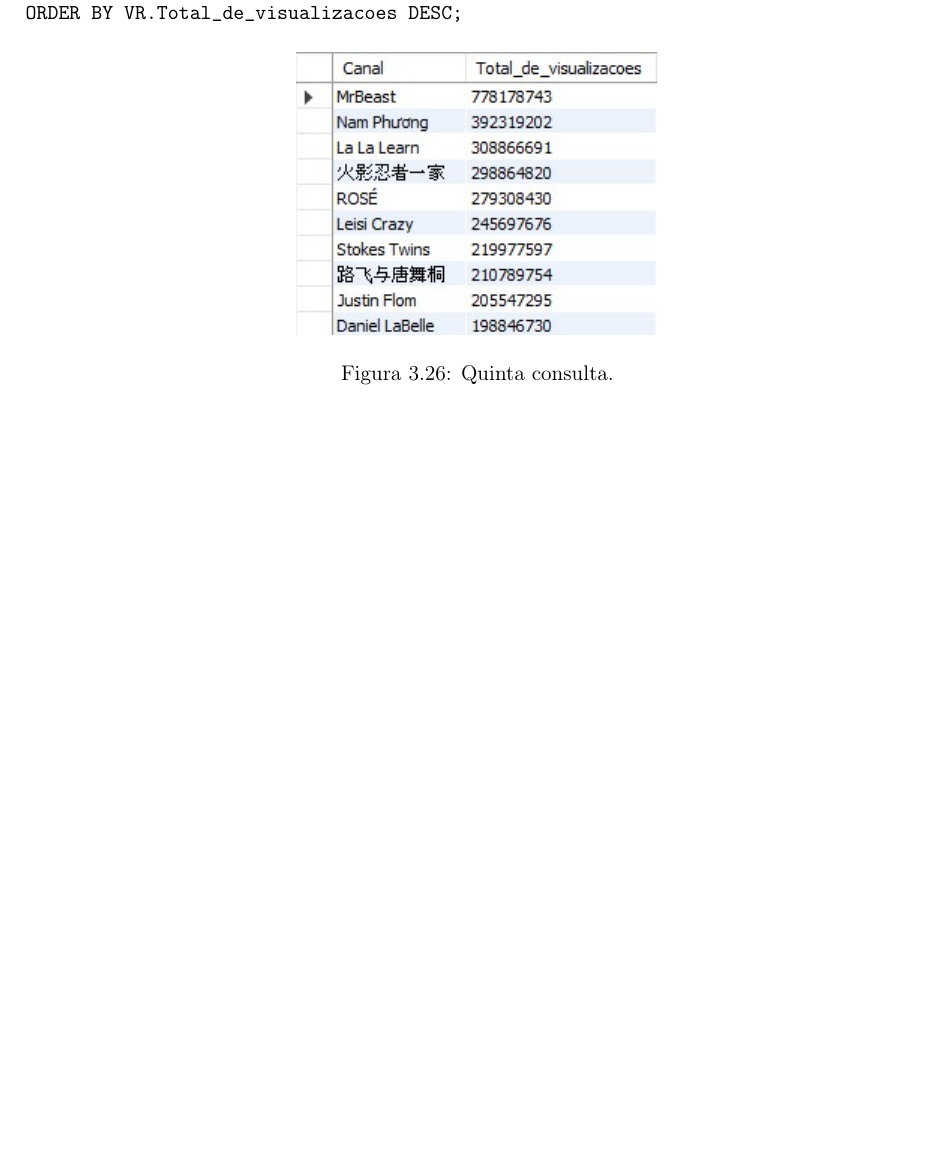
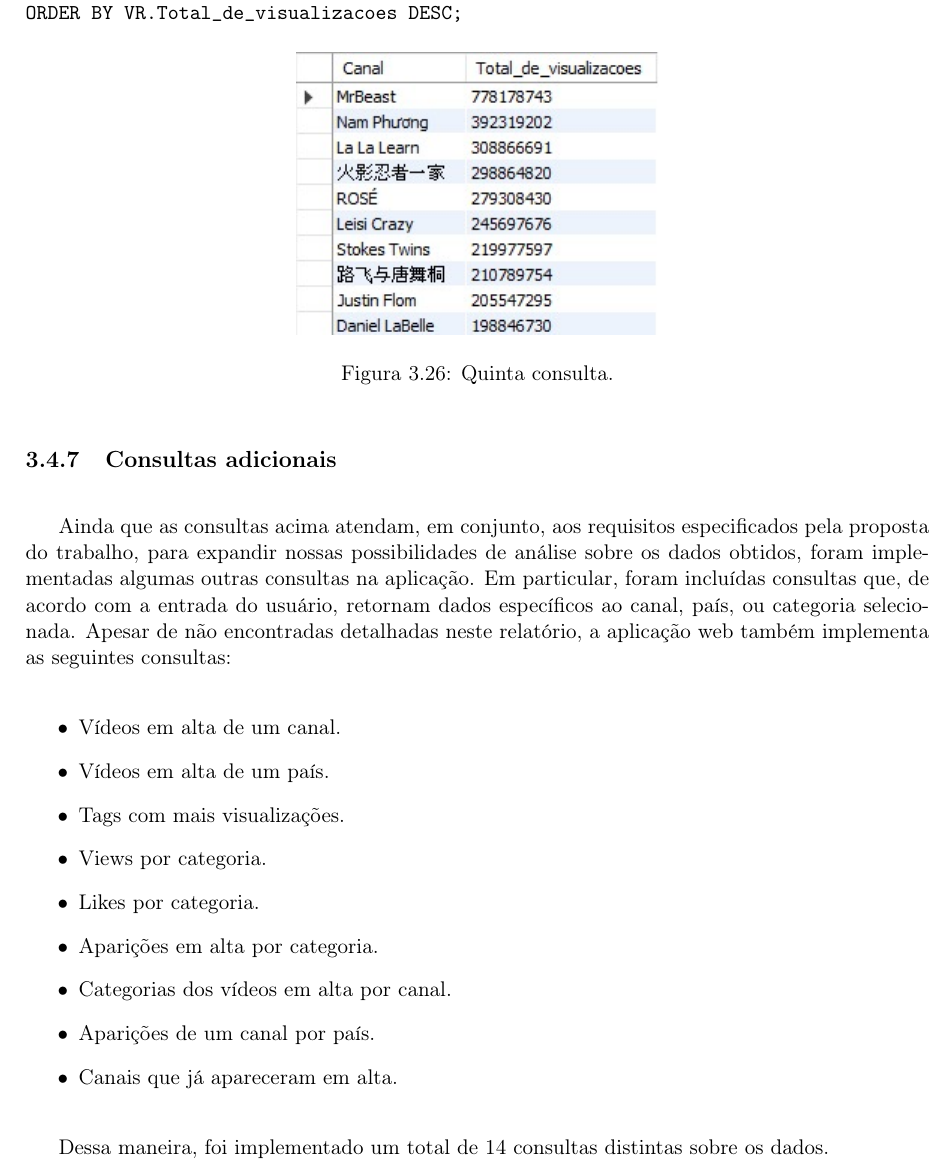
Before and after one commit to joaovictorlopezpereira/YouTube-Scraper-DataBank, a LaTeX document (Report/report.tex, which reads Report/document.tex): part of page 21 of 26, cut so that both start at the same text, the shorter picture padded with empty space. Compiled offline with pdfLaTeX.

Commit message:
Mention extra queries in the report
Some queries were implemented, but will be not be detailed in the report
for simplicity. This commits adds an explicit mention to the list of all
such queries.

```diff
--- a/Report/document.tex
+++ b/Report/document.tex
@@ -601,6 +601,25 @@
   \caption{Quinta consulta.}
 \end{figure}
 
+\subsection{Consultas adicionais}
+
+  Ainda que as consultas acima atendam, em conjunto, aos requisitos especificados pela proposta do trabalho, para expandir nossas
+  possibilidades de análise sobre os dados obtidos, foram implementadas algumas outras consultas na aplicação. Em particular,
+  foram incluídas consultas que, de acordo com a entrada do usuário, retornam dados específicos ao canal, país, ou categoria
+  selecionada. Apesar de não encontradas detalhadas neste relatório, a aplicação web também implementa as seguintes consultas:
+  \begin{itemize}
+    \item Vídeos em alta de um canal.
+    \item Vídeos em alta de um país.
+    \item Tags com mais visualizações.
+    \item Views por categoria.
+    \item Likes por categoria.
+    \item Aparições em alta por categoria.
+    \item Categorias dos vídeos em alta por canal.
+    \item Aparições de um canal por país.
+    \item Canais que já apareceram em alta.
+  \end{itemize}
+
+  Dessa maneira, foi implementado um total de 14 consultas distintas sobre os dados.
 
 \chapter{Aplicação}
 
```
